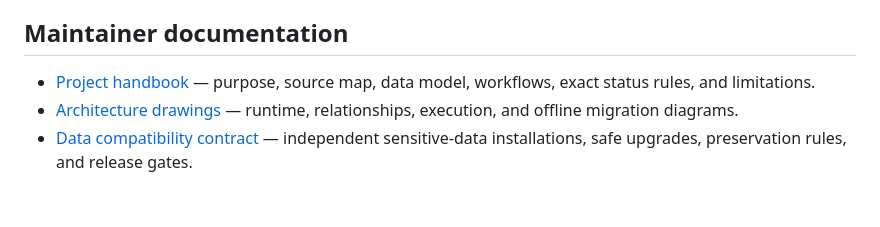
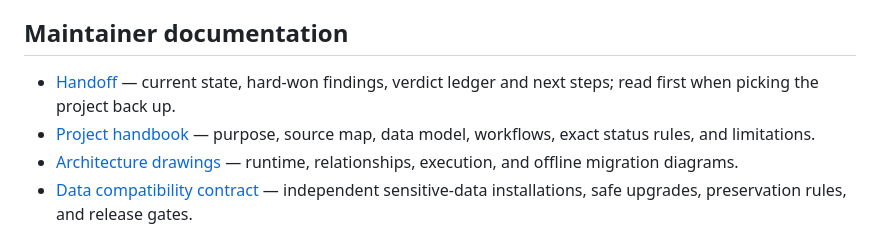
Before and after one commit to the6thdimension/MSM-1-Console, a Markdown page: README.md, the part around the change. GitHub-like rendering; blank space fills up the shorter version.

```diff
--- a/README.md
+++ b/README.md
@@ -8,6 +8,7 @@ See [the hardening report](docs/HARDENING.md) for recovery, compatibility and br
 
 ## Maintainer documentation
 
+- [Handoff](HANDOFF.md) — current state, hard-won findings, verdict ledger and next steps; read first when picking the project back up.
 - [Project handbook](docs/PROJECT-HANDBOOK.md) — purpose, source map, data model, workflows, exact status rules, and limitations.
 - [Architecture drawings](docs/ARCHITECTURE.md) — runtime, relationships, execution, and offline migration diagrams.
 - [Data compatibility contract](docs/DATA-COMPATIBILITY.md) — independent sensitive-data installations, safe upgrades, preservation rules, and release gates.
```
Also changed, not shown: HANDOFF.md (added, +190 -0 lines).
